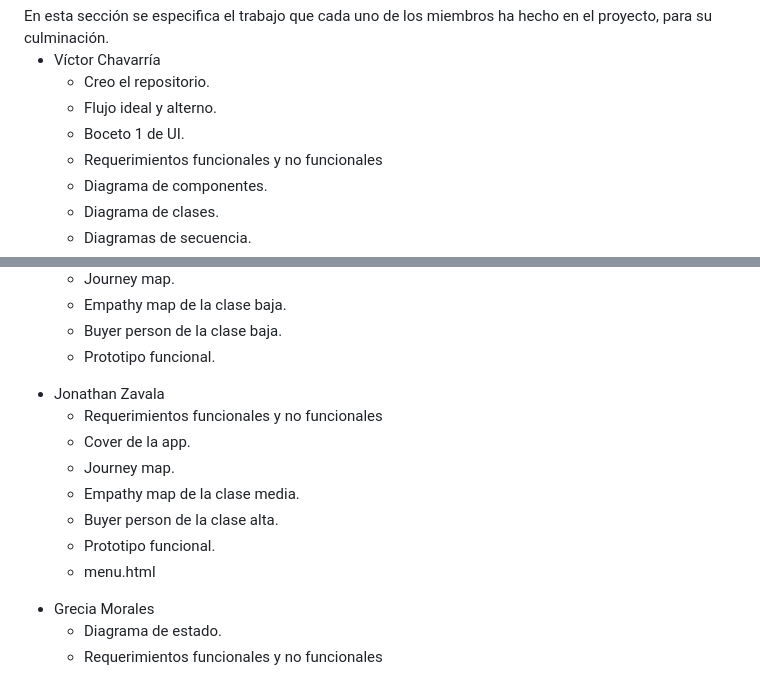
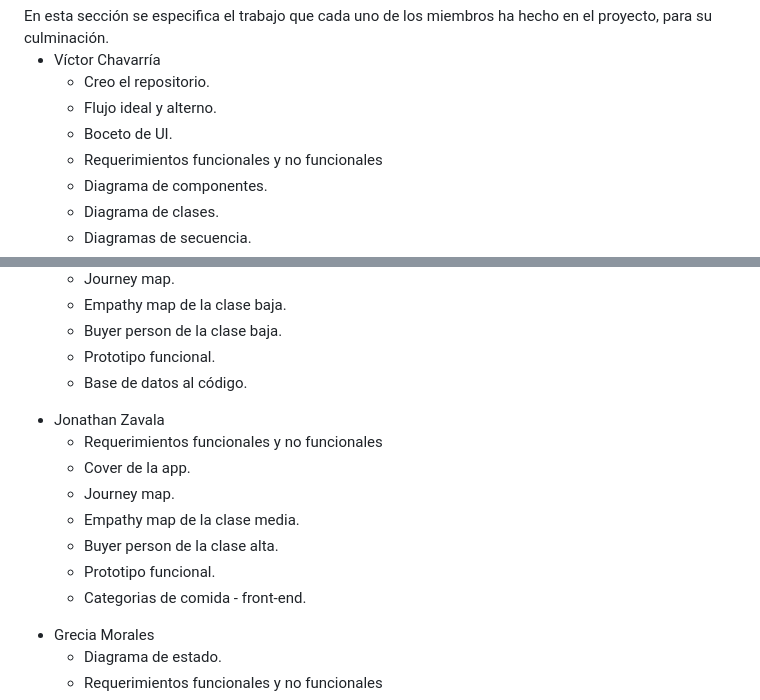
Before and after one commit to VictorJ-Ch/Cafeteria-Menu, a Markdown page: README.md, 2 parts joined by grey strips. Drawn GitHub-style.

```diff
--- a/README.md
+++ b/README.md
@@ -170,7 +170,7 @@
     <ul>
       <li>Creo el repositorio.</li>
       <li>Flujo ideal y alterno.</li>
-      <li>Boceto 1 de UI.</li>
+      <li>Boceto de UI.</li>
       <li>Requerimientos funcionales y no funcionales</li>
       <li>Diagrama de componentes.</li>
       <li>Diagrama de clases.</li>
@@ -195,6 +195,7 @@
       <li>Empathy map de la clase baja.</li>
       <li>Buyer person de la clase baja.</li>
       <li>Prototipo funcional.</li>
+      <li>Base de datos al código.</li>
     </ul>
     <li>Jonathan Zavala</li>
     <ul>
@@ -204,7 +205,7 @@
       <li>Empathy map de la clase media.</li>
       <li>Buyer person de la clase alta.</li>
       <li>Prototipo funcional.</li>
-      <li>menu.html</li>
+      <li>Categorias de comida - front-end.</li>
     </ul>
     <li>Grecia Morales</li>
     <ul>
```
